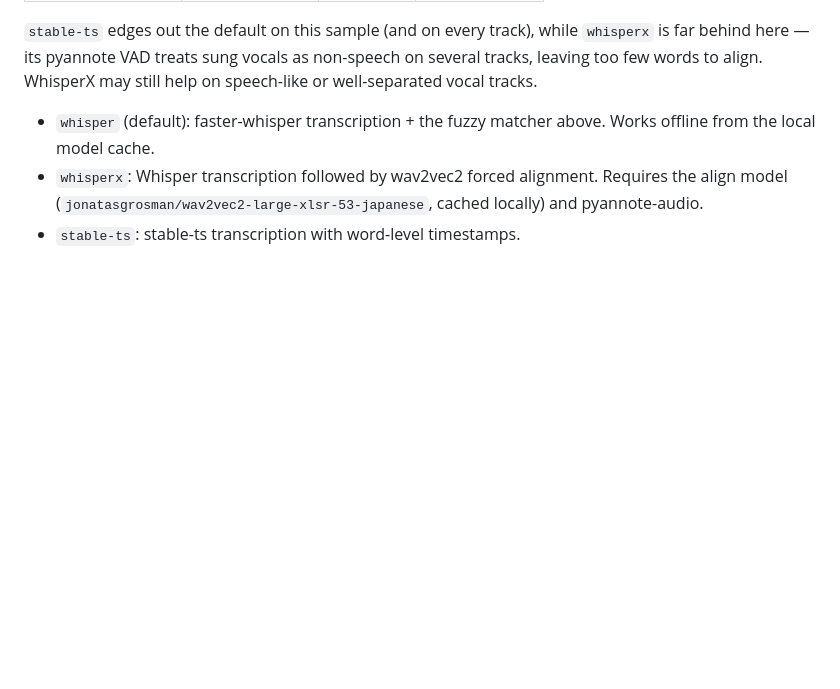
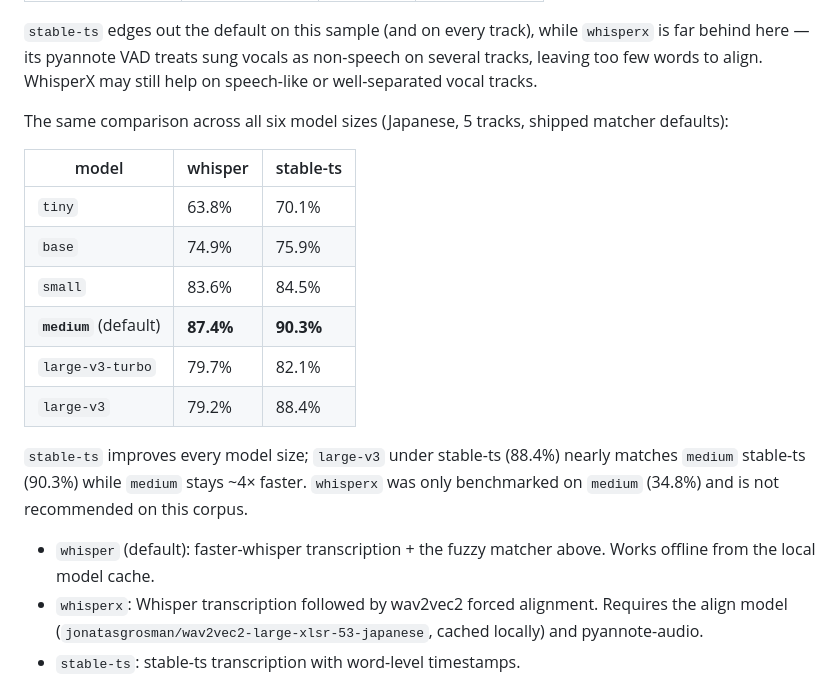
Before and after one commit to PixelAxolotl/lrc-sync, a Markdown page: README.md, the part around the change. Drawn GitHub-style; blank space fills up the shorter version.

Commit message:
docs: add full model x stable-ts comparison table

```diff
--- a/README.md
+++ b/README.md
@@ -101,6 +101,23 @@ comparison above, with the `medium` model and shipped matcher defaults:
 `whisperx` is far behind here — its pyannote VAD treats sung vocals as
 non-speech on several tracks, leaving too few words to align. WhisperX may
 still help on speech-like or well-separated vocal tracks.
+
+The same comparison across all six model sizes (Japanese, 5 tracks, shipped
+matcher defaults):
+
+| model | whisper | stable-ts |
+|---|---|---|
+| `tiny` | 63.8% | 70.1% |
+| `base` | 74.9% | 75.9% |
+| `small` | 83.6% | 84.5% |
+| **`medium`** (default) | **87.4%** | **90.3%** |
+| `large-v3-turbo` | 79.7% | 82.1% |
+| `large-v3` | 79.2% | 88.4% |
+
+`stable-ts` improves every model size; `large-v3` under stable-ts (88.4%)
+nearly matches `medium` stable-ts (90.3%) while `medium` stays ~4× faster.
+`whisperx` was only benchmarked on `medium` (34.8%) and is not recommended
+on this corpus.
 
 - `whisper` (default): faster-whisper transcription + the fuzzy matcher above.
   Works offline from the local model cache.
```
